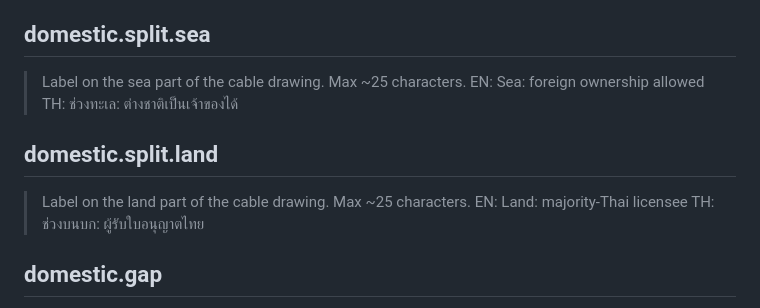
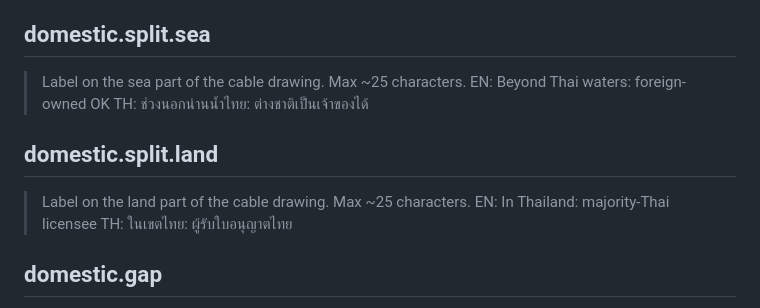
Before and after one commit to amnist-o/digest, a Markdown page: ep01-data-centers/script.md, the part around the change. GitHub-like rendering.

Commit message:
Clarify sea/land labels on cable drawing
Co-Authored-By: Claude Opus 5.5 <noreply@anthropic.com>

```diff
--- a/ep01-data-centers/script.md
+++ b/ep01-data-centers/script.md
@@ -166,13 +166,13 @@ TH: ผู้ประกอบการที่มีโครงข่าย
 
 ## domestic.split.sea
 > Label on the sea part of the cable drawing. Max ~25 characters.
-EN: Sea: foreign ownership allowed
-TH: ช่วงทะเล: ต่างชาติเป็นเจ้าของได้
+EN: Beyond Thai waters: foreign-owned OK
+TH: ช่วงนอกน่านน้ำไทย: ต่างชาติเป็นเจ้าของได้
 
 ## domestic.split.land
 > Label on the land part of the cable drawing. Max ~25 characters.
-EN: Land: majority-Thai licensee
-TH: ช่วงบนบก: ผู้รับใบอนุญาตไทย
+EN: In Thailand: majority-Thai licensee
+TH: ในเขตไทย: ผู้รับใบอนุญาตไทย
 
 ## domestic.gap
 EN: Most new capacity lands in the far south, while data centers cluster around Bangkok and the EEC. The link between them is the opportunity.
```
